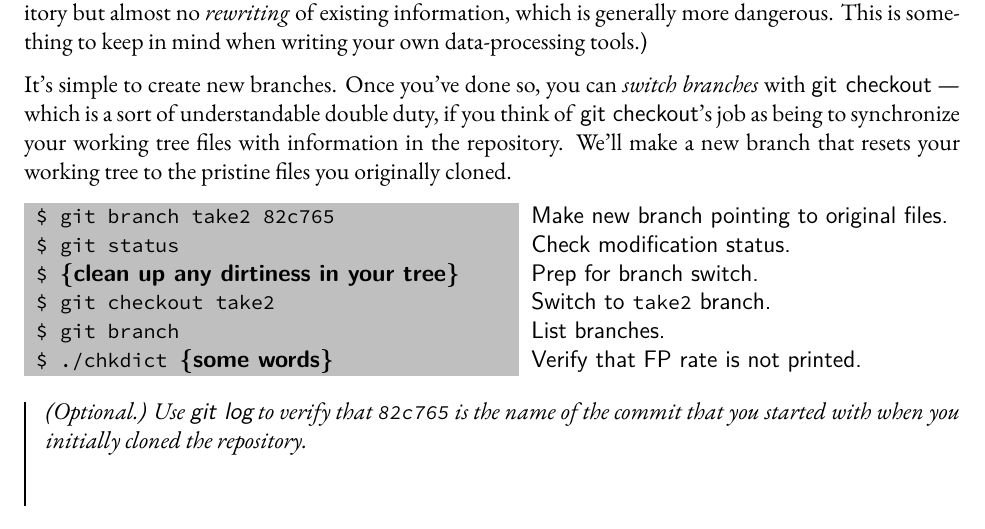
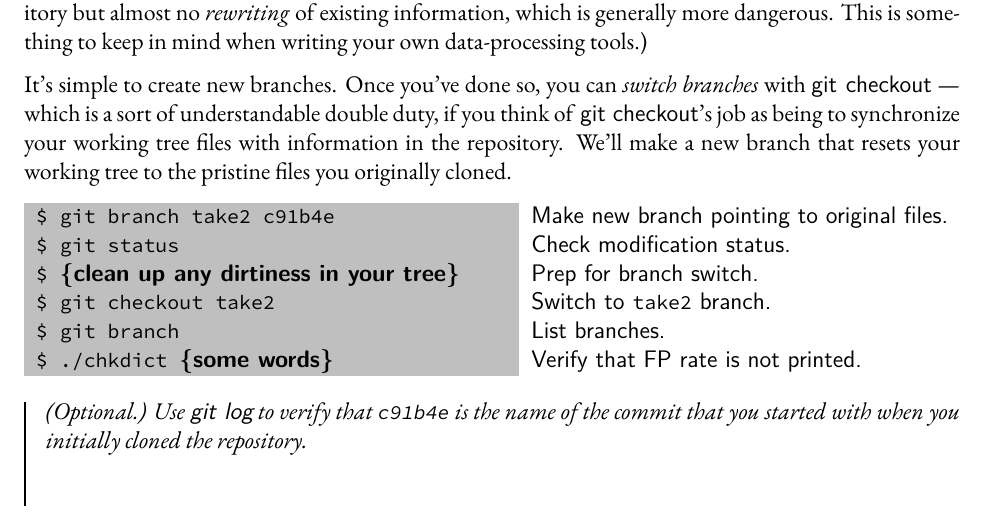
Before and after one commit to pkgw/git-lab, a LaTeX document (handout/handout.tex, which reads handout/setup.tex): part of page 12 of 14, cut so that both start at the same text. Compiled offline with XeLaTeX; a missing font is replaced by an installed copy or a similar font.

Commit message:
handout: parametrize demo head commit ident; update it

```diff
--- a/handout/handout.tex
+++ b/handout/handout.tex
@@ -605,7 +605,7 @@ working tree files with information in the repository. We'll make a new branch
 that resets your working tree to the pristine files you originally cloned.
 
 \begin{typeme}
-git branch take2 82c765 & Make new branch pointing to original files. \\
+git branch take2 \demohead & Make new branch pointing to original files. \\
 git status & Check modification status. \\
 \p{clean up any dirtiness in your tree} & Prep for branch switch. \\
 git checkout take2 & Switch to \t{take2} branch. \\
@@ -613,7 +613,7 @@ git branch & List branches. \\
 ./chkdict \p{some words} & Verify that FP rate is not printed.
 \end{typeme}
 
-\fillme{0.4in}{(Optional.) Use \cmd{log} to verify that \t{82c765} is the name
+\fillme{0.4in}{(Optional.) Use \cmd{log} to verify that \t{\demohead} is the name
   of the commit that you started with when you initially cloned the
   repository.}
 
--- a/handout/setup.tex
+++ b/handout/setup.tex
@@ -65,6 +65,7 @@
 \let\t=\texttt
 
 \newcommand\cmd[1]{\s{git~#1}}
+\newcommand\demohead{c91b4e} % NOTE! sync with bloomdemo.
 \newcommand\git{\s{git}}
 \newcommand\ie{\i{i.e.}}
 
```
